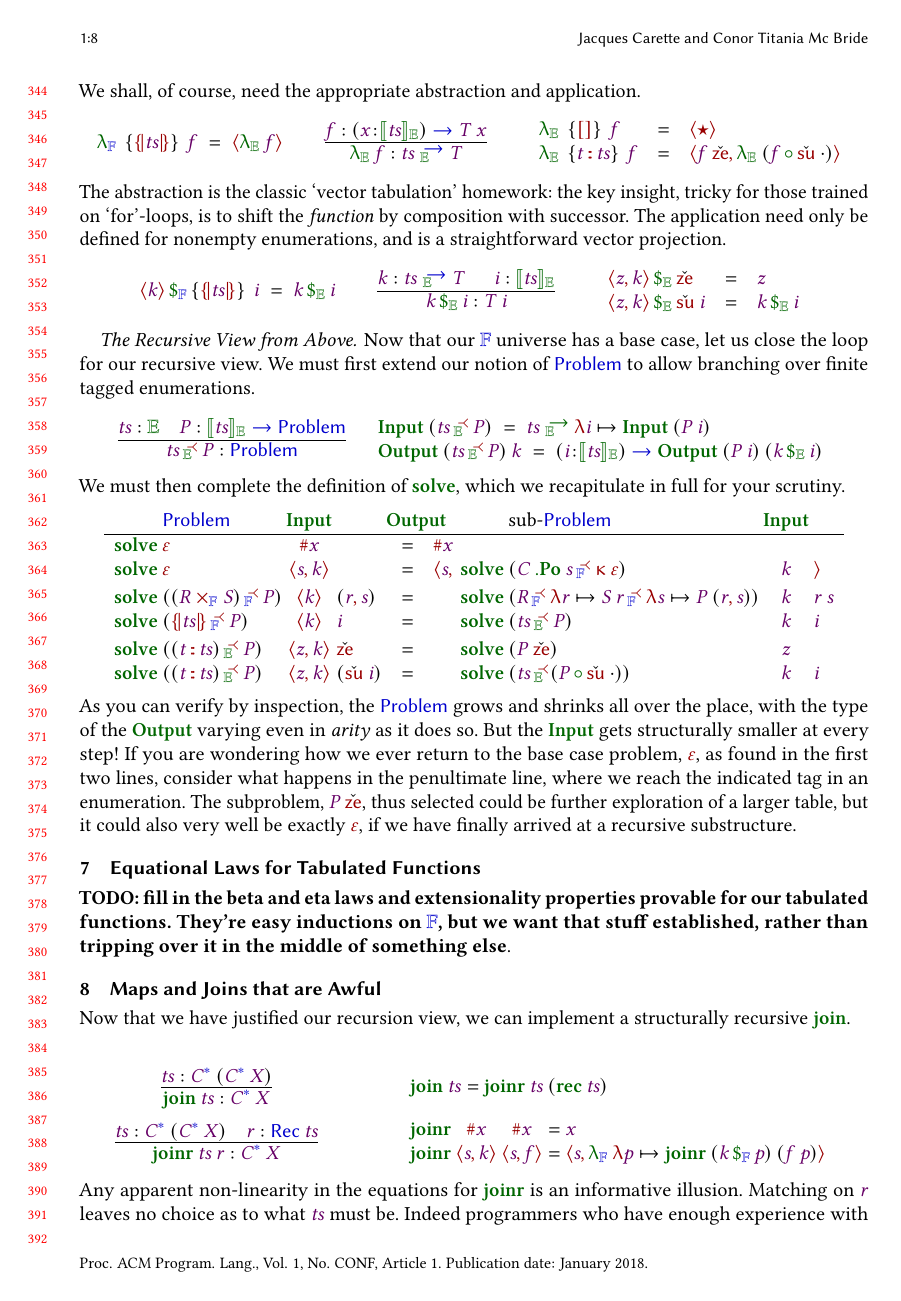
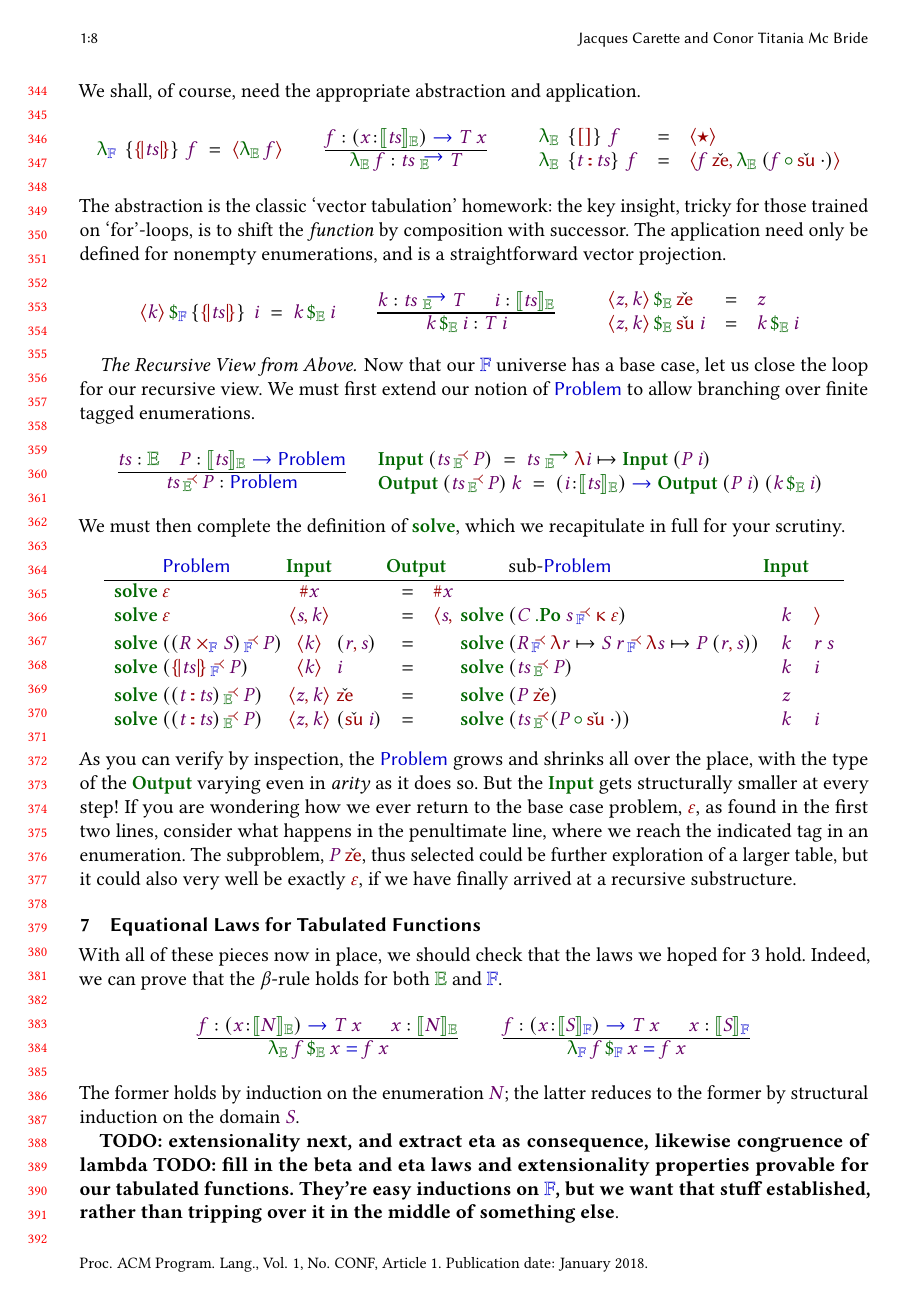
Before and after one commit to JacquesCarette/PureBaggery, a LaTeX paper (Papers/SearchMe/paper.tex): page 8 of 11. Compiled offline with pdfLaTeX.

Commit message:
[progress] start telling the story of the laws of finitary stuff.

```diff
--- a/Papers/SearchMe/paper.tex
+++ b/Papers/SearchMe/paper.tex
@@ -668,9 +669,22 @@ We must then complete the definition of $\F{solve}$, which we recapitulate in fu
 As you can verify by inspection, the $\D{Problem}$ grows and shrinks all over the place, with the type of the $\F{Output}$ varying even in \remph{arity} as it does so. But the $\F{Input}$ gets structurally smaller at every step!
 If you are wondering how we ever return to the base case problem, $\basecase$, as found in the first two lines, consider what happens in the penultimate line, where we reach the indicated tag in an enumeration. The subproblem, $\V{P}\:\zee$, thus selected could be further exploration of a larger table, but it could also very well be exactly $\basecase$, if we have finally arrived at a recursive substructure.
 
-
 \section{Equational Laws for Tabulated Functions}
 
+With all of these pieces now in place, we should check that the laws we hoped for~\ref{sec:fintyp1} hold. Indeed, we can prove that the $\beta$-rule holds for both $\UE$ and $\UF$.
+\[
+\Rule{\V{f}\hab \PI{x}{\ElE{\V{N}}}{\V{T}\:\V{x}} \hg
+      \V{x}\hab \ElE{\V{N}}}
+     {\bleueapp{\bleuelam{\V{f}}}{\V{x}}\peq\V{f}\:\V{x}}
+\qquad
+\Rule{\V{f}\hab \PI{x}{\ElF{\V{S}}}{\V{T}\:\V{x}} \hg
+      \V{x}\hab \ElF{\V{S}}}
+     {\bleufapp{\bleuflam{\V{f}}}{\V{x}}\peq\V{f}\:\V{x}}
+\]
+The former holds by induction on the enumeration $\V{N}$; the latter reduces to the former by structural induction on the domain $\V{S}$.
+
+\textbf{TODO: extensionality next, and extract eta as consequence,
+  likewise congruence of lambda}
 \textbf{TODO: fill in the beta and eta laws and extensionality properties provable for our tabulated functions. They're easy inductions on $\UF$, but we want that stuff established, rather than tripping over it in the middle of something else}.
 
 
```
Also changed, not shown: Papers/SearchMe/paper.tex (1 more changed lines).
